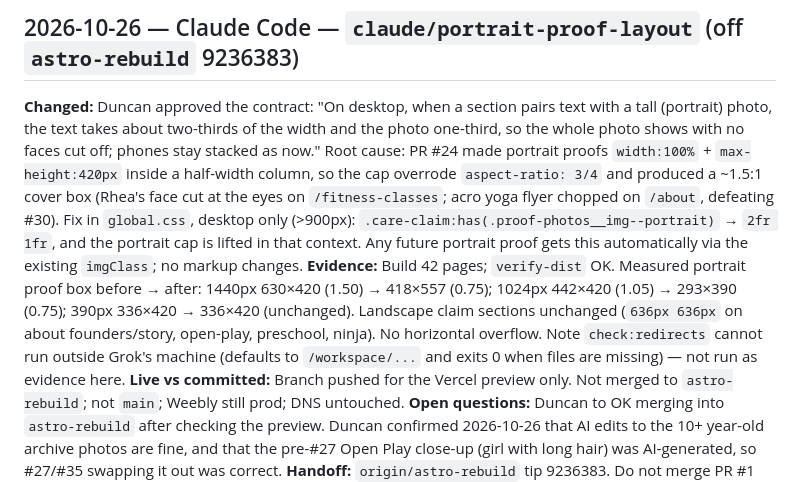
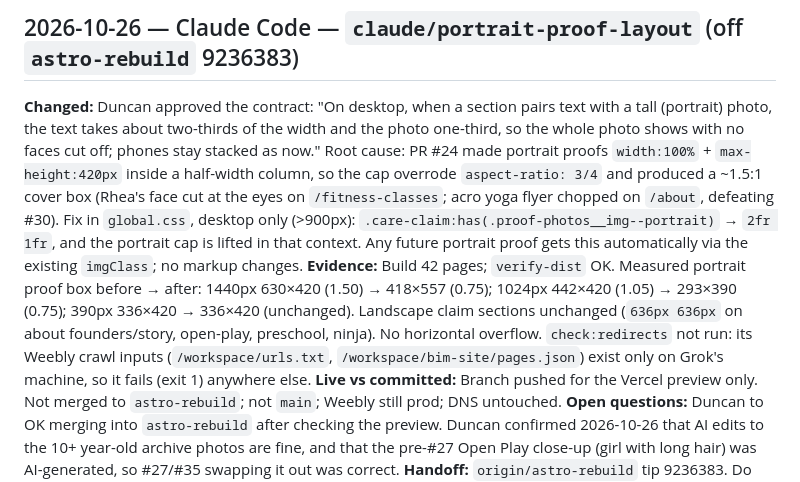
Before and after one commit to funkiedunkie/bim-website, a Markdown page: docs/agents/WORKLOG.md, the part around the change. GitHub-like rendering.

Commit message:
WORKLOG: correct check:redirects note (it exits 1, inputs are off-repo)
My entry said the check exits 0 when its input files are missing. It
exits 1; the 0 came from piping its output through tail. The real gap is
that its inputs live only on Grok's machine.

Co-Authored-By: Claude Opus 5.5 <noreply@anthropic.com>
Claude-Session: https://claude.ai/code/session_012o6tUwJfGWE6W75wPSqxdG

```diff
--- a/docs/agents/WORKLOG.md
+++ b/docs/agents/WORKLOG.md
@@ -10,7 +10,7 @@ Shared log for every AI agent working on this repo (Claude Code, Grok, …). Rul
 ## 2026-10-26 — Claude Code — `claude/portrait-proof-layout` (off `astro-rebuild` 9236383)
 
 **Changed:** Duncan approved the contract: "On desktop, when a section pairs text with a tall (portrait) photo, the text takes about two-thirds of the width and the photo one-third, so the whole photo shows with no faces cut off; phones stay stacked as now." Root cause: PR #24 made portrait proofs `width:100%` + `max-height:420px` inside a half-width column, so the cap overrode `aspect-ratio: 3/4` and produced a ~1.5:1 cover box (Rhea's face cut at the eyes on `/fitness-classes`; acro yoga flyer chopped on `/about`, defeating #30). Fix in `global.css`, desktop only (>900px): `.care-claim:has(.proof-photos__img--portrait)` → `2fr 1fr`, and the portrait cap is lifted in that context. Any future portrait proof gets this automatically via the existing `imgClass`; no markup changes.
-**Evidence:** Build 42 pages; `verify-dist` OK. Measured portrait proof box before → after: 1440px 630×420 (1.50) → 418×557 (0.75); 1024px 442×420 (1.05) → 293×390 (0.75); 390px 336×420 → 336×420 (unchanged). Landscape claim sections unchanged (`636px 636px` on about founders/story, open-play, preschool, ninja). No horizontal overflow. Note `check:redirects` cannot run outside Grok's machine (defaults to `/workspace/...` and exits 0 when files are missing) — not run as evidence here.
+**Evidence:** Build 42 pages; `verify-dist` OK. Measured portrait proof box before → after: 1440px 630×420 (1.50) → 418×557 (0.75); 1024px 442×420 (1.05) → 293×390 (0.75); 390px 336×420 → 336×420 (unchanged). Landscape claim sections unchanged (`636px 636px` on about founders/story, open-play, preschool, ninja). No horizontal overflow. `check:redirects` not run: its Weebly crawl inputs (`/workspace/urls.txt`, `/workspace/bim-site/pages.json`) exist only on Grok's machine, so it fails (exit 1) anywhere else.
 **Live vs committed:** Branch pushed for the Vercel preview only. Not merged to `astro-rebuild`; not `main`; Weebly still prod; DNS untouched.
 **Open questions:** Duncan to OK merging into `astro-rebuild` after checking the preview. Duncan confirmed 2026-10-26 that AI edits to the 10+ year-old archive photos are fine, and that the pre-#27 Open Play close-up (girl with long hair) was AI-generated, so #27/#35 swapping it out was correct.
 **Handoff:** `origin/astro-rebuild` tip 9236383. Do not merge PR #1 without Duncan.
```
